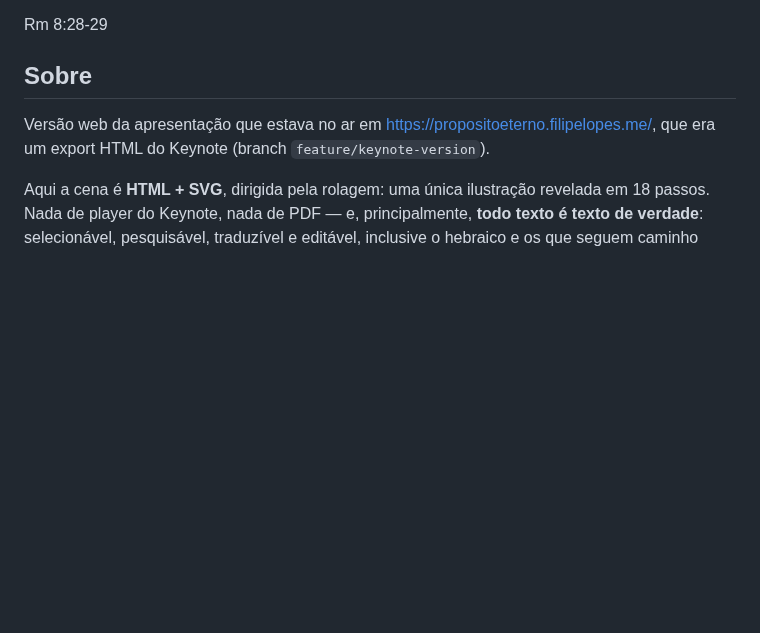
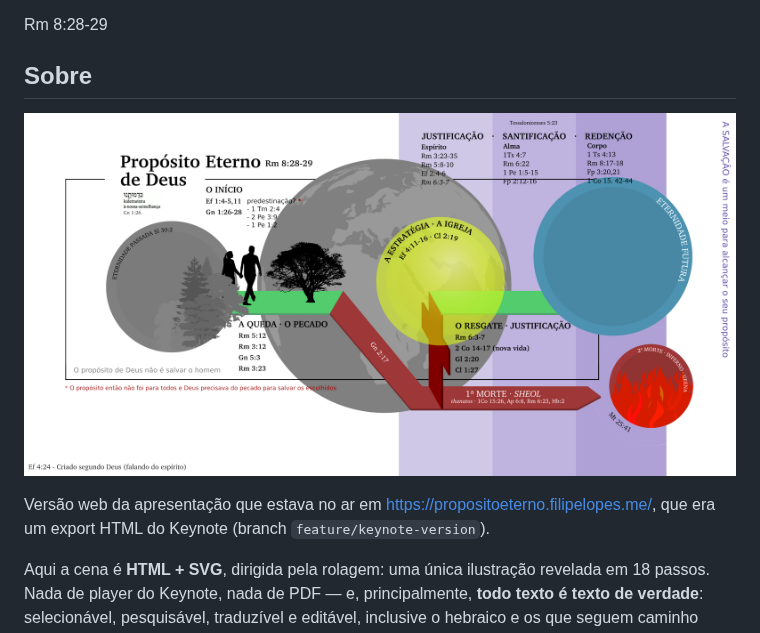
Before and after one commit to fundamentos-dev/proposito-eterno-parallax, a Markdown page: README.md, the part around the change. Rendered like a GitHub page; pictures changed too: src/assets/proposito_eterno_preview.jpg (added); blank space fills up the shorter version.

Commit message:
chore: mantém banner do README, remove do commit anterior por engano
O banner é usado no README (aponta pro raw da main, onde vai
parar após o merge), só os assets de scaffold (vite.svg,
react.svg) deviam ter sido removidos.

```diff
--- a/README.md
+++ b/README.md
@@ -9,6 +9,8 @@ Porque os que dantes conheceu, também os predestinou para serem conformes à im
 Rm 8:28-29
 
 ## Sobre
+
+![Banner do Propósito Eterno](https://github.com/fundamentos-dev/proposito-eterno-parallax/blob/main/src/assets/proposito_eterno_preview.jpg?raw=true)
 
 Versão web da apresentação que estava no ar em https://propositoeterno.filipelopes.me/,
 que era um export HTML do Keynote (branch `feature/keynote-version`).
```
